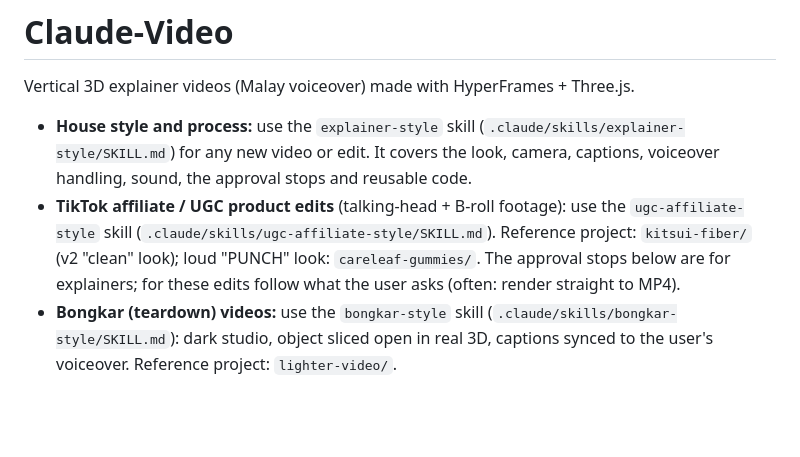
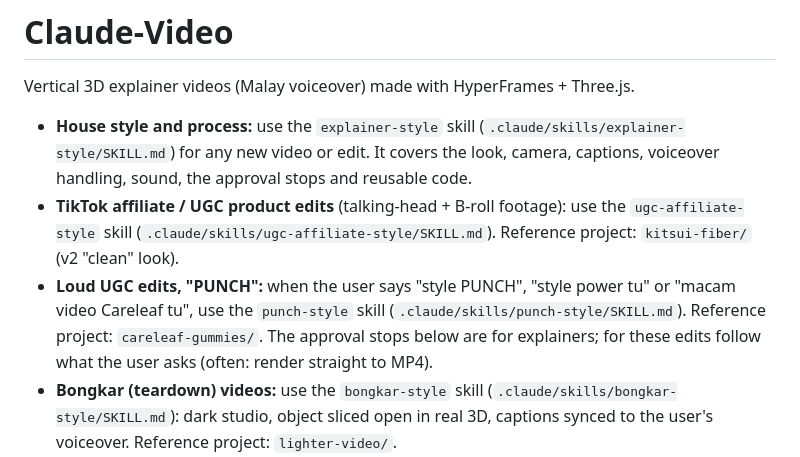
Before and after one commit to shahrulnizamtopari-stack/Claude-Video, a Markdown page: CLAUDE.md, the part around the change. Rendered like a GitHub page; blank space fills up the shorter version.

```diff
--- a/CLAUDE.md
+++ b/CLAUDE.md
@@ -5,7 +5,9 @@ Vertical 3D explainer videos (Malay voiceover) made with HyperFrames + Three.js.
 - **House style and process:** use the `explainer-style` skill (`.claude/skills/explainer-style/SKILL.md`) for any new
   video or edit. It covers the look, camera, captions, voiceover handling, sound, the approval stops and reusable code.
 - **TikTok affiliate / UGC product edits** (talking-head + B-roll footage): use the `ugc-affiliate-style` skill
-  (`.claude/skills/ugc-affiliate-style/SKILL.md`). Reference project: `kitsui-fiber/` (v2 "clean" look); loud "PUNCH" look: `careleaf-gummies/`.
+  (`.claude/skills/ugc-affiliate-style/SKILL.md`). Reference project: `kitsui-fiber/` (v2 "clean" look).
+- **Loud UGC edits, "PUNCH":** when the user says "style PUNCH", "style power tu" or "macam video Careleaf tu", use the
+  `punch-style` skill (`.claude/skills/punch-style/SKILL.md`). Reference project: `careleaf-gummies/`.
   The approval stops below are for explainers; for these edits follow what the user asks (often: render straight to MP4).
 - **Bongkar (teardown) videos:** use the `bongkar-style` skill (`.claude/skills/bongkar-style/SKILL.md`): dark studio, object sliced open
   in real 3D, captions synced to the user's voiceover. Reference project: `lighter-video/`.
```
Also changed, not shown: STYLES.md (+20 -0 lines), docs/styles/punch-careleaf.jpg (added), 2 other files.
